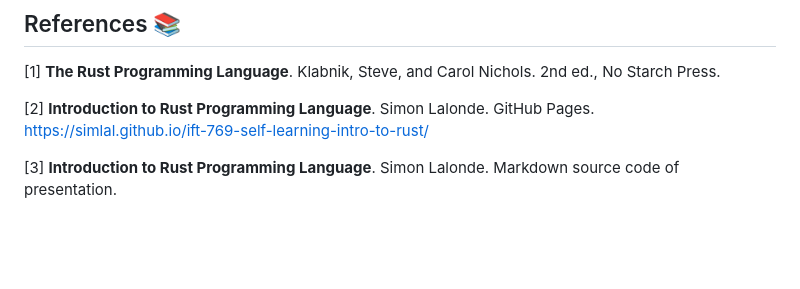
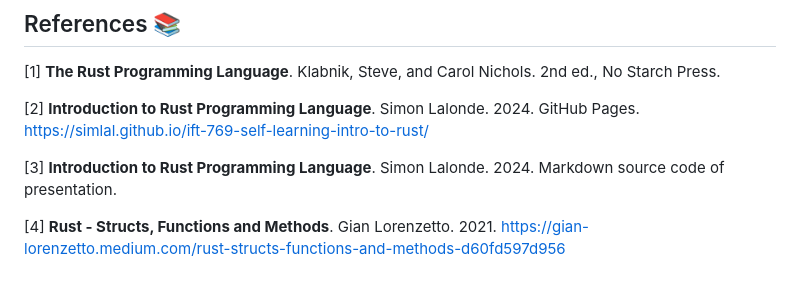
Before and after one commit to simlal/ift-769-assignement_self-learning-intro-to-rust, a Markdown page: README.md, the part around the change. Rendered like a GitHub page; blank space fills up the shorter version.

```diff
--- a/README.md
+++ b/README.md
@@ -102,6 +102,8 @@ TODO
 <!-- As numbered footnotes-->
 <a id="1">[1]</a> **The Rust Programming Language**. Klabnik, Steve, and Carol Nichols. 2nd ed., No Starch Press.
 
-<a id="2">[2]</a> **Introduction to Rust Programming Language**. Simon Lalonde. GitHub Pages. https://simlal.github.io/ift-769-self-learning-intro-to-rust/
+<a id="2">[2]</a> **Introduction to Rust Programming Language**. Simon Lalonde. 2024. GitHub Pages. https://simlal.github.io/ift-769-self-learning-intro-to-rust/
 
-<a id="3">[3]</a> **Introduction to Rust Programming Language**. Simon Lalonde. Markdown source code of presentation.
+<a id="3">[3]</a> **Introduction to Rust Programming Language**. Simon Lalonde. 2024. Markdown source code of presentation.
+
+<a id="4">[4]</a> **Rust - Structs, Functions and Methods**. Gian Lorenzetto. 2021. https://gian-lorenzetto.medium.com/rust-structs-functions-and-methods-d60fd597d956
```
